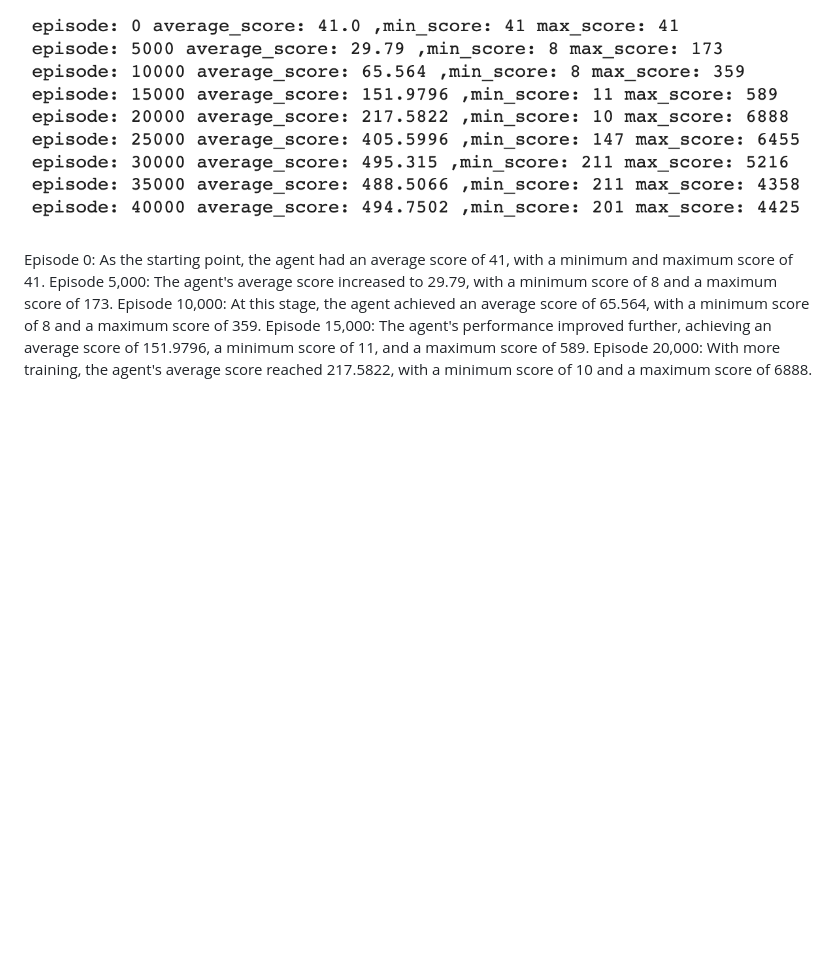
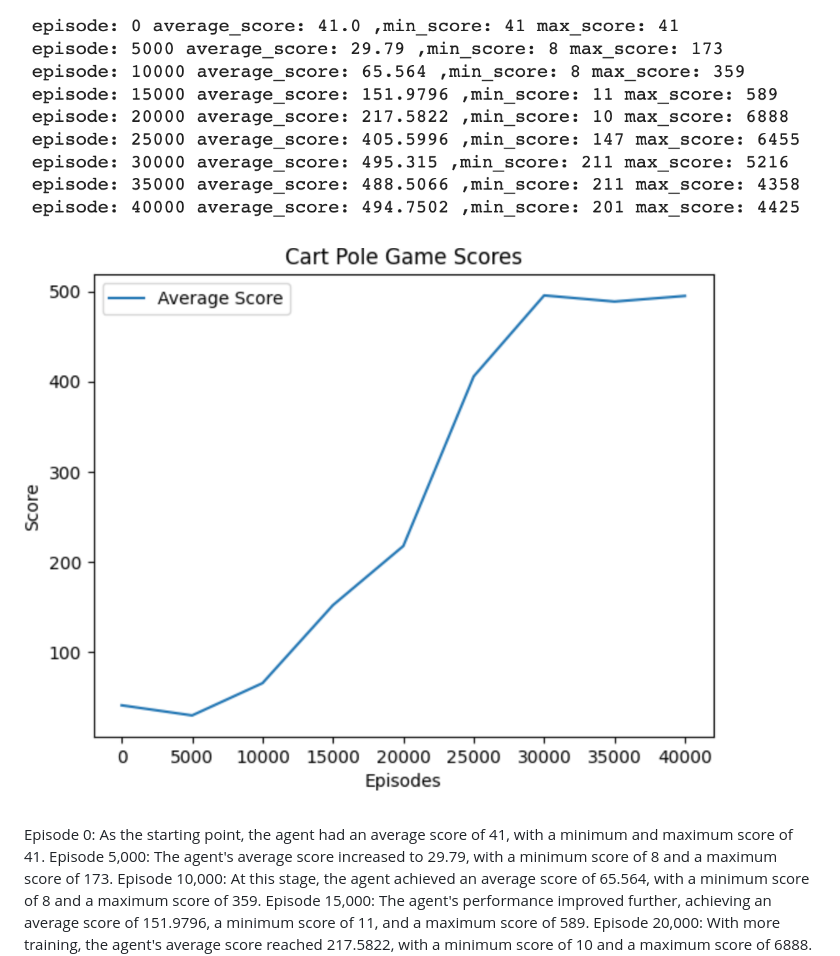
Before and after one commit to s821y9/Comp562-Final-Report, a Markdown page: README.md, the part around the change. Drawn GitHub-style; blank space fills up the shorter version.

```diff
--- a/README.md
+++ b/README.md
@@ -58,6 +58,8 @@ The results of our project demonstrate the effectiveness of the Q-learning algor
 
 ![Performance metrics](image1.png)
 
+![Performance metrics](image2.png)
+
 Episode 0: As the starting point, the agent had an average score of 41, with a minimum and maximum score of 41.
 Episode 5,000: The agent's average score increased to 29.79, with a minimum score of 8 and a maximum score of 173.
 Episode 10,000: At this stage, the agent achieved an average score of 65.564, with a minimum score of 8 and a maximum score of 359.
```
